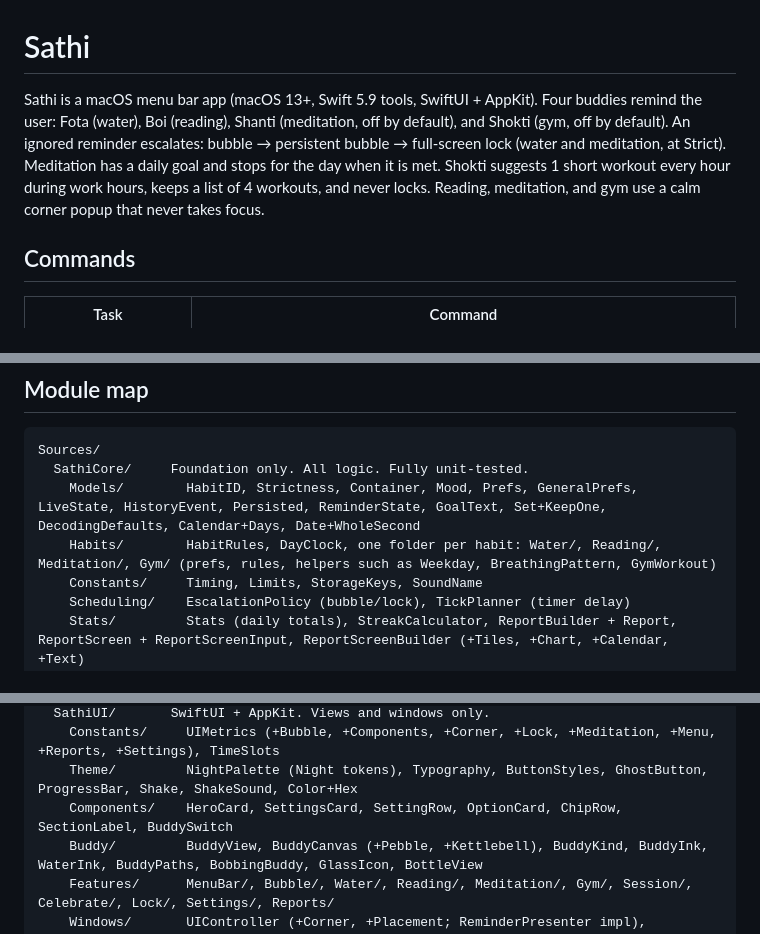
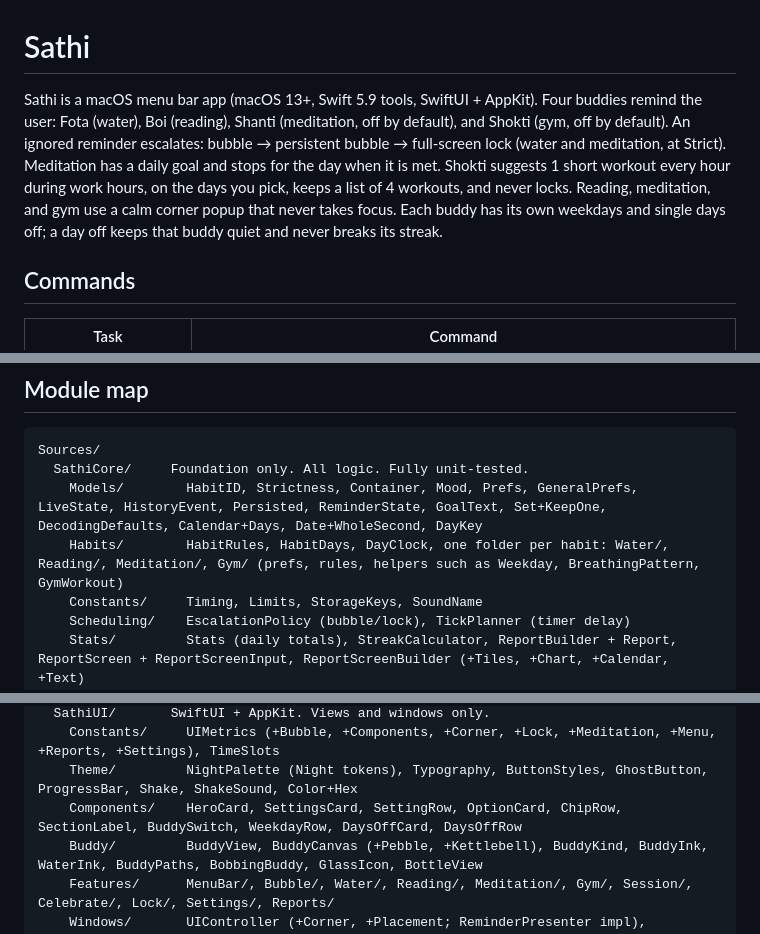
Before and after one commit to Sumonta056/sathi-app, a Markdown page: CLAUDE.md, 3 parts joined by grey strips. Rendered like a GitHub page.

````diff
--- a/CLAUDE.md
+++ b/CLAUDE.md
@@ -1,6 +1,6 @@
 # Sathi
 
-Sathi is a macOS menu bar app (macOS 13+, Swift 5.9 tools, SwiftUI + AppKit). Four buddies remind the user: Fota (water), Boi (reading), Shanti (meditation, off by default), and Shokti (gym, off by default). An ignored reminder escalates: bubble → persistent bubble → full-screen lock (water and meditation, at Strict). Meditation has a daily goal and stops for the day when it is met. Shokti suggests 1 short workout every hour during work hours, keeps a list of 4 workouts, and never locks. Reading, meditation, and gym use a calm corner popup that never takes focus.
+Sathi is a macOS menu bar app (macOS 13+, Swift 5.9 tools, SwiftUI + AppKit). Four buddies remind the user: Fota (water), Boi (reading), Shanti (meditation, off by default), and Shokti (gym, off by default). An ignored reminder escalates: bubble → persistent bubble → full-screen lock (water and meditation, at Strict). Meditation has a daily goal and stops for the day when it is met. Shokti suggests 1 short workout every hour during work hours, on the days you pick, keeps a list of 4 workouts, and never locks. Reading, meditation, and gym use a calm corner popup that never takes focus. Each buddy has its own weekdays and single days off; a day off keeps that buddy quiet and never breaks its streak.
 
 ## Commands
 
@@ -22,8 +22,8 @@ Sathi is a macOS menu bar app (macOS 13+, Swift 5.9 tools, SwiftUI + AppKit). Fo
 ```
 Sources/
   SathiCore/     Foundation only. All logic. Fully unit-tested.
-    Models/        HabitID, Strictness, Container, Mood, Prefs, GeneralPrefs, LiveState, HistoryEvent, Persisted, ReminderState, GoalText, Set+KeepOne, DecodingDefaults, Calendar+Days, Date+WholeSecond
-    Habits/        HabitRules, DayClock, one folder per habit: Water/, Reading/, Meditation/, Gym/ (prefs, rules, helpers such as Weekday, BreathingPattern, GymWorkout)
+    Models/        HabitID, Strictness, Container, Mood, Prefs, GeneralPrefs, LiveState, HistoryEvent, Persisted, ReminderState, GoalText, Set+KeepOne, DecodingDefaults, Calendar+Days, Date+WholeSecond, DayKey
+    Habits/        HabitRules, HabitDays, DayClock, one folder per habit: Water/, Reading/, Meditation/, Gym/ (prefs, rules, helpers such as Weekday, BreathingPattern, GymWorkout)
     Constants/     Timing, Limits, StorageKeys, SoundName
     Scheduling/    EscalationPolicy (bubble/lock), TickPlanner (timer delay)
     Stats/         Stats (daily totals), StreakCalculator, ReportBuilder + Report, ReportScreen + ReportScreenInput, ReportScreenBuilder (+Tiles, +Chart, +Calendar, +Text)
@@ -35,7 +35,7 @@ Sources/
   SathiUI/       SwiftUI + AppKit. Views and windows only.
     Constants/     UIMetrics (+Bubble, +Components, +Corner, +Lock, +Meditation, +Menu, +Reports, +Settings), TimeSlots
     Theme/         NightPalette (Night tokens), Typography, ButtonStyles, GhostButton, ProgressBar, Shake, ShakeSound, Color+Hex
-    Components/    HeroCard, SettingsCard, SettingRow, OptionCard, ChipRow, SectionLabel, BuddySwitch
+    Components/    HeroCard, SettingsCard, SettingRow, OptionCard, ChipRow, SectionLabel, BuddySwitch, WeekdayRow, DaysOffCard, DaysOffRow
     Buddy/         BuddyView, BuddyCanvas (+Pebble, +Kettlebell), BuddyKind, BuddyInk, WaterInk, BuddyPaths, BobbingBuddy, GlassIcon, BottleView
     Features/      MenuBar/, Bubble/, Water/, Reading/, Meditation/, Gym/, Session/, Celebrate/, Lock/, Settings/, Reports/
     Windows/       UIController (+Corner, +Placement; ReminderPresenter impl), PanelFactory, CornerToast, SettingsWindow, ReportsWindow, LockScreen, PanelWindows, WindowCloseWatcher
````
Also changed, not shown: README.md (+2 -2 lines).
